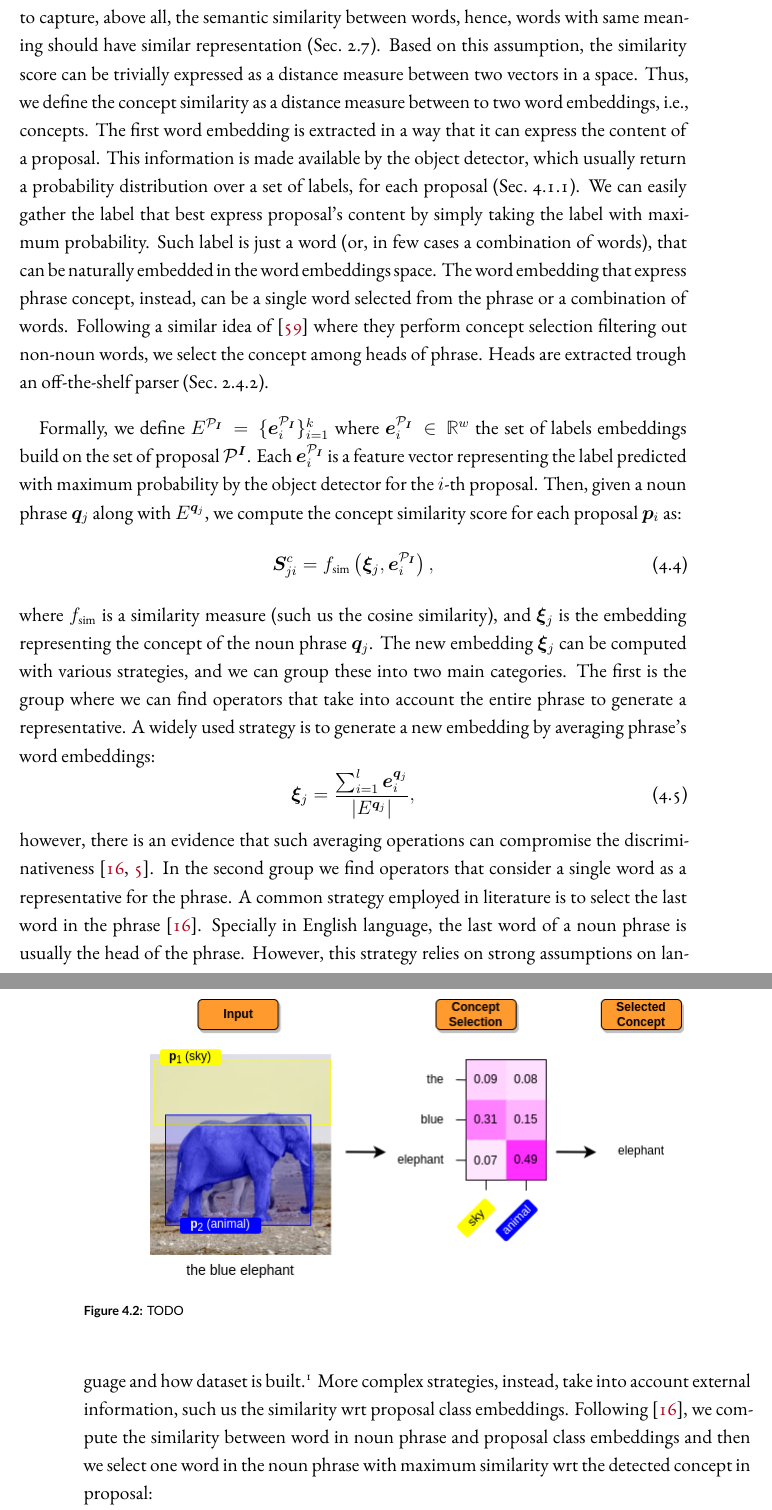
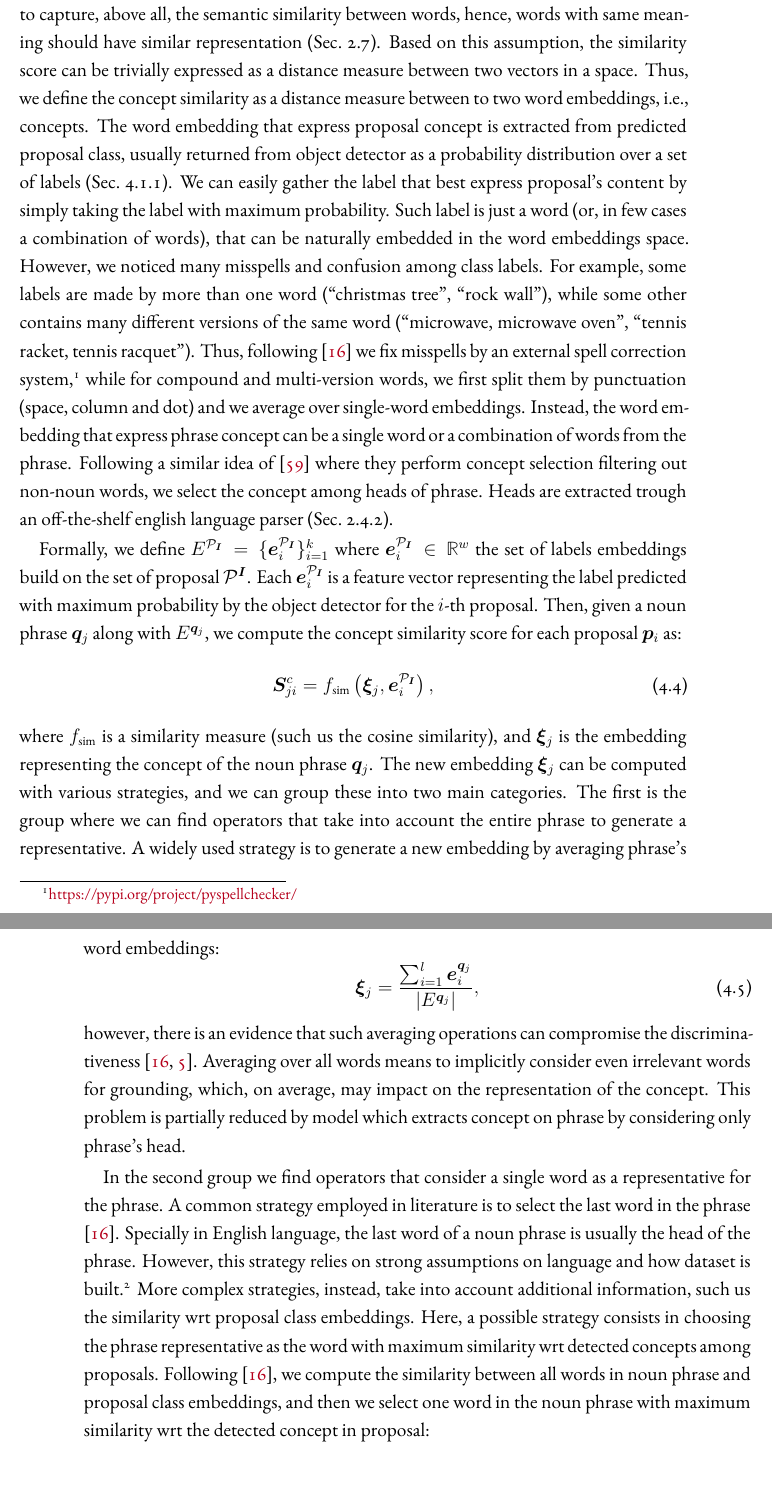
Before and after one commit to lparolari/master-thesis, a LaTeX thesis (dissertation.tex, which reads chapters/model.tex, frontmatter/macros.tex): two parts of pages 56 and 57 of 91 before the commit and two parts of pages 56 and 57 of 93 after it, joined at a grey line, cut so that both start at the same text. Compiled offline with XeLaTeX.

Commit message:
fix(model): merge supervisor corrections

```diff
--- a/chapters/model.tex
+++ b/chapters/model.tex
@@ -112,21 +118,28 @@ representation (Sec.~\ref{sec:word-embeddings}). Based on this
 assumption, the similarity score can be trivially expressed as a
 distance measure between two vectors in a space. Thus, we define the
 concept similarity as a distance measure between to two word
-embeddings, i.e., concepts. The first word embedding is extracted in a
-way that it can express the content of a proposal. This information is
-made available by the object detector, which usually return a
-probability distribution over a set of labels, for each proposal
-(Sec.~\ref{subsec:visual-branch}). We can easily gather the label that
-best express proposal's content by simply taking the label with
-maximum probability. Such label is just a word (or, in few cases a
-combination of words), that can be naturally embedded in the word
-embeddings space. The word embedding that express phrase concept,
-instead, can be a single word selected from the phrase or a
-combination of words. Following a similar idea of
-\cite{javed2018learning} where they perform concept selection
-filtering out non-noun words, we select the concept among heads of
-phrase. Heads are extracted trough an off-the-shelf parser
-(Sec.~\ref{subsec:nlp-tools}).
+embeddings, i.e., concepts. The word embedding that express proposal
+concept is extracted from predicted proposal class, usually returned
+from object detector as a probability distribution over a set of
+labels (Sec.~\ref{subsec:visual-branch}). We can easily gather the
+label that best express proposal's content by simply taking the label
+with maximum probability. Such label is just a word (or, in few cases
+a combination of words), that can be naturally embedded in the word
+embeddings space. However, we noticed many misspells and confusion
+among class labels. For example, some labels are made by more than one
+word (``christmas tree'', ``rock wall''), while some other contains
+many different versions of the same word (``microwave, microwave
+oven'', ``tennis racket, tennis racquet''). Thus, following
+\cite{wang2019phrase} we fix misspells by an external spell correction
+system,\footnote{\href{https://pypi.org/project/pyspellchecker/}{https://pypi.org/project/pyspellchecker/}}
+while for compound and multi-version words, we first split them by
+punctuation (space, column and dot) and we average over single-word
+embeddings. Instead, the word embedding that express phrase concept
+can be a single word or a combination of words from the phrase.
+Following a similar idea of \cite{javed2018learning} where they
+perform concept selection filtering out non-noun words, we select the
+concept among heads of phrase. Heads are extracted trough an
+off-the-shelf english language parser (Sec.~\ref{subsec:nlp-tools}).
 
 Formally, we define $\EPI = \{ \ePI_i \}^{k}_{i=1}$ where $\ePI_i \in
 \Rset^w$ the set of labels embeddings build on the set of proposal
@@ -150,22 +163,30 @@ to generate a new embedding by averaging phrase's word embeddings:
 \end{equation}
 however, there is an evidence that such averaging operations can
 compromise the discriminativeness
-\cite{wang2019phrase,datta2019align2ground}. In the second group we
-find operators that consider a single word as a representative for the
-phrase. A common strategy employed in literature is to select the last
-word in the phrase \cite{wang2019phrase}. Specially in English
-language, the last word of a noun phrase is usually the head of the
-phrase. However, this strategy relies on strong assumptions on
-language and how dataset is built.\footnote{In \cite{wang2019phrase},
-they show how the \textit{last} strategy differs in performance on
-different dataset: on Flickr30k Entities it is the second best
-strategy while in ReferIt it doesn't even appear on the leaderboard.}
-More complex strategies, instead, take into account external
-information, such us the similarity wrt proposal class embeddings.
-Following \cite{wang2019phrase}, we compute the similarity between
-word in noun phrase and proposal class embeddings and then we select
-one word in the noun phrase with maximum similarity wrt the detected
-concept in proposal:
+\cite{wang2019phrase,datta2019align2ground}. Averaging over all words
+means to implicitly consider even irrelevant words for grounding,
+which, on average, may impact on the representation of the concept.
+This problem is partially reduced by model which extracts concept on
+phrase by considering only phrase's head.
+
+In the second group we find operators that consider a single word as a
+representative for the phrase. A common strategy employed in
+literature is to select the last word in the phrase
+\cite{wang2019phrase}. Specially in English language, the last word of
+a noun phrase is usually the head of the phrase. However, this
+strategy relies on strong assumptions on language and how dataset is
+built.\footnote{In \cite{wang2019phrase}, they show how the
+\textit{last} strategy differs in performance on different dataset: on
+Flickr30k Entities it is the second best strategy while in ReferIt it
+doesn't even appear on the leaderboard.} More complex strategies,
+instead, take into account additional information, such us the
+similarity wrt proposal class embeddings. Here, a possible strategy
+consists in choosing the phrase representative as the word with
+maximum similarity wrt detected concepts among proposals. Following
+\cite{wang2019phrase}, we compute the similarity between all words in
+noun phrase and proposal class embeddings, and then we select one word
+in the noun phrase with maximum similarity wrt the detected concept in
+proposal:
 \begin{equation}
   \erqj_j = \argmax_{\eqj \in \Eqj} \{ \max g(\eqj) \},
   \label{eq:concept-embedding-max-sim}
--- a/frontmatter/macros.tex
+++ b/frontmatter/macros.tex
@@ -42,7 +42,7 @@
 % functions
 \newcommand*{\One}{\mathbb{1}}
 \newcommand*{\normtwo}[1]{\| #1 \|_2}
-\DeclareMathOperator*{\argmax}{arg\,max}
+\DeclareMathOperator*{\argmax}{argmax}
 
 % set theory
 \newcommand*{\union}{\cup}
```
Also changed, not shown: chapters/experiments.tex (+5 -4 lines), chapters/model.tex (44 more changed lines).
